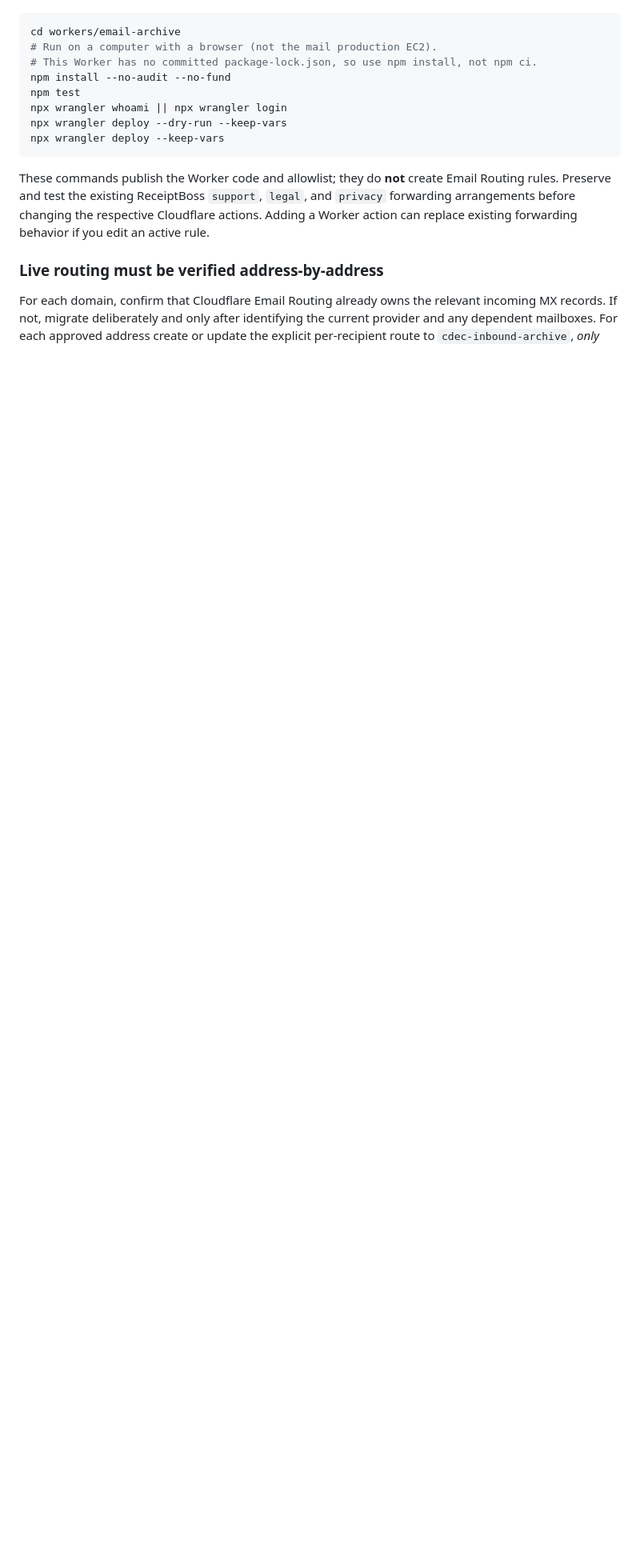
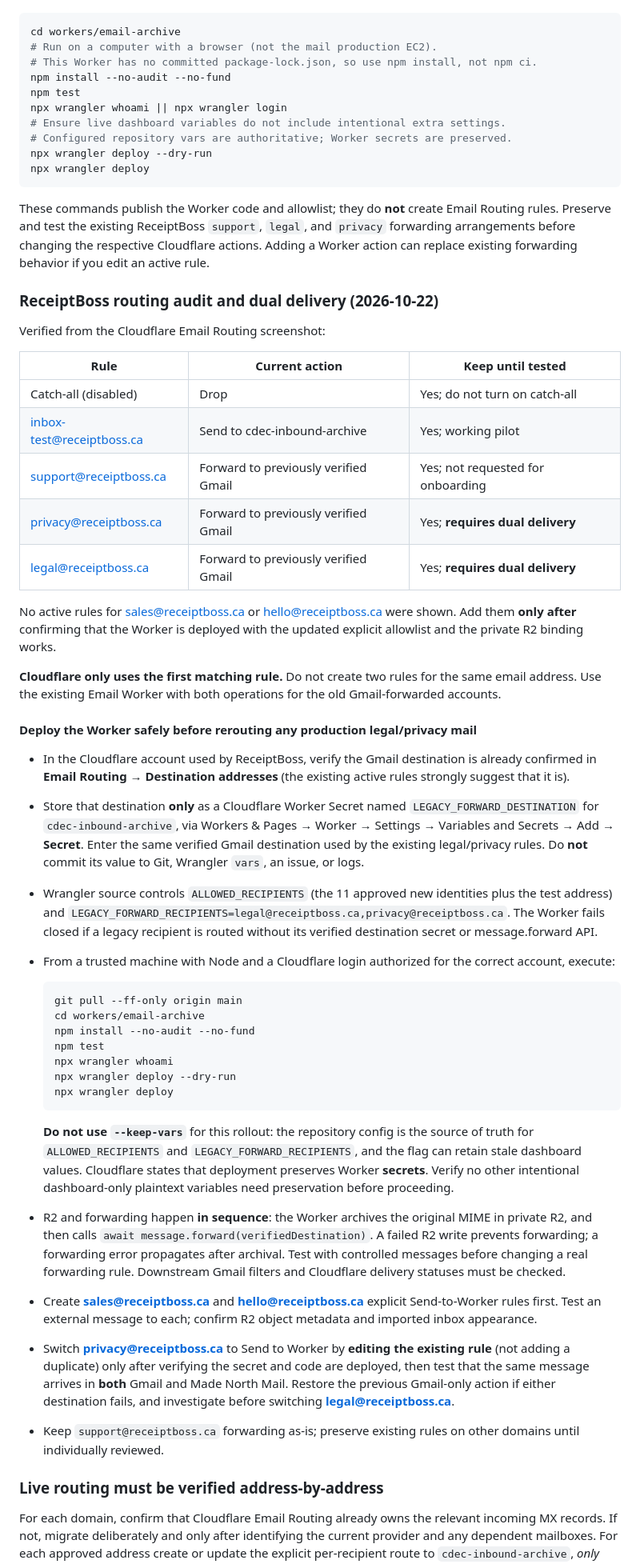
Before and after one commit to mosa-adekunle/cross-domain-email-client, a Markdown page: docs/multi-brand-mail-onboarding.md, the part around the change. Shown at 80% size. Drawn GitHub-style; blank space fills up the shorter version.

Commit message:
Document audited ReceiptBoss routes and secret-based R2 plus Gmail dual delivery rollout

````diff
--- a/docs/multi-brand-mail-onboarding.md
+++ b/docs/multi-brand-mail-onboarding.md
@@ -57,11 +57,53 @@ cd workers/email-archive
 npm install --no-audit --no-fund
 npm test
 npx wrangler whoami || npx wrangler login
-npx wrangler deploy --dry-run --keep-vars
-npx wrangler deploy --keep-vars
+# Ensure live dashboard variables do not include intentional extra settings.
+# Configured repository vars are authoritative; Worker secrets are preserved.
+npx wrangler deploy --dry-run
+npx wrangler deploy
 ```
 
 These commands publish the Worker code and allowlist; they do **not** create Email Routing rules. Preserve and test the existing ReceiptBoss `support`, `legal`, and `privacy` forwarding arrangements before changing the respective Cloudflare actions. Adding a Worker action can replace existing forwarding behavior if you edit an active rule.
+
+### ReceiptBoss routing audit and dual delivery (2026-10-22)
+
+Verified from the Cloudflare Email Routing screenshot:
+
+| Rule | Current action | Keep until tested |
+| --- | --- | --- |
+| Catch-all (disabled) | Drop | Yes; do not turn on catch-all |
+| inbox-test@receiptboss.ca | Send to cdec-inbound-archive | Yes; working pilot |
+| support@receiptboss.ca | Forward to previously verified Gmail | Yes; not requested for onboarding |
+| privacy@receiptboss.ca | Forward to previously verified Gmail | Yes; **requires dual delivery** |
+| legal@receiptboss.ca | Forward to previously verified Gmail | Yes; **requires dual delivery** |
+
+No active rules for sales@receiptboss.ca or hello@receiptboss.ca were shown. Add them **only after** confirming that the Worker is deployed with the updated explicit allowlist and the private R2 binding works.
+
+**Cloudflare only uses the first matching rule.** Do not create two rules for the same email address. Use the existing Email Worker with both operations for the old Gmail-forwarded accounts.
+
+#### Deploy the Worker safely before rerouting any production legal/privacy mail
+
+- In the Cloudflare account used by ReceiptBoss, verify the Gmail destination is already confirmed in **Email Routing → Destination addresses** (the existing active rules strongly suggest that it is).
+- Store that destination **only** as a Cloudflare Worker Secret named `LEGACY_FORWARD_DESTINATION` for `cdec-inbound-archive`, via Workers & Pages → Worker → Settings → Variables and Secrets → Add → **Secret**. Enter the same verified Gmail destination used by the existing legal/privacy rules. Do **not** commit its value to Git, Wrangler `vars`, an issue, or logs.
+- Wrangler source controls `ALLOWED_RECIPIENTS` (the 11 approved new identities plus the test address) and `LEGACY_FORWARD_RECIPIENTS=legal@receiptboss.ca,privacy@receiptboss.ca`. The Worker fails closed if a legacy recipient is routed without its verified destination secret or message.forward API.
+- From a trusted machine with Node and a Cloudflare login authorized for the correct account, execute:
+
+  ```bash
+  git pull --ff-only origin main
+  cd workers/email-archive
+  npm install --no-audit --no-fund
+  npm test
+  npx wrangler whoami
+  npx wrangler deploy --dry-run
+  npx wrangler deploy
+  ```
+
+  **Do not use `--keep-vars`** for this rollout: the repository config is the source of truth for `ALLOWED_RECIPIENTS` and `LEGACY_FORWARD_RECIPIENTS`, and the flag can retain stale dashboard values. Cloudflare states that deployment preserves Worker **secrets**. Verify no other intentional dashboard-only plaintext variables need preservation before proceeding.
+
+- R2 and forwarding happen **in sequence**: the Worker archives the original MIME in private R2, and then calls `await message.forward(verifiedDestination)`. A failed R2 write prevents forwarding; a forwarding error propagates after archival. Test with controlled messages before changing a real forwarding rule. Downstream Gmail filters and Cloudflare delivery statuses must be checked.
+- Create **sales@receiptboss.ca** and **hello@receiptboss.ca** explicit Send-to-Worker rules first. Test an external message to each; confirm R2 object metadata and imported inbox appearance.
+- Switch **privacy@receiptboss.ca** to Send to Worker by **editing the existing rule** (not adding a duplicate) only after verifying the secret and code are deployed, then test that the same message arrives in **both** Gmail and Made North Mail. Restore the previous Gmail-only action if either destination fails, and investigate before switching **legal@receiptboss.ca**.
+- Keep `support@receiptboss.ca` forwarding as-is; preserve existing rules on other domains until individually reviewed.
 
 ### Live routing must be verified address-by-address
 
````
